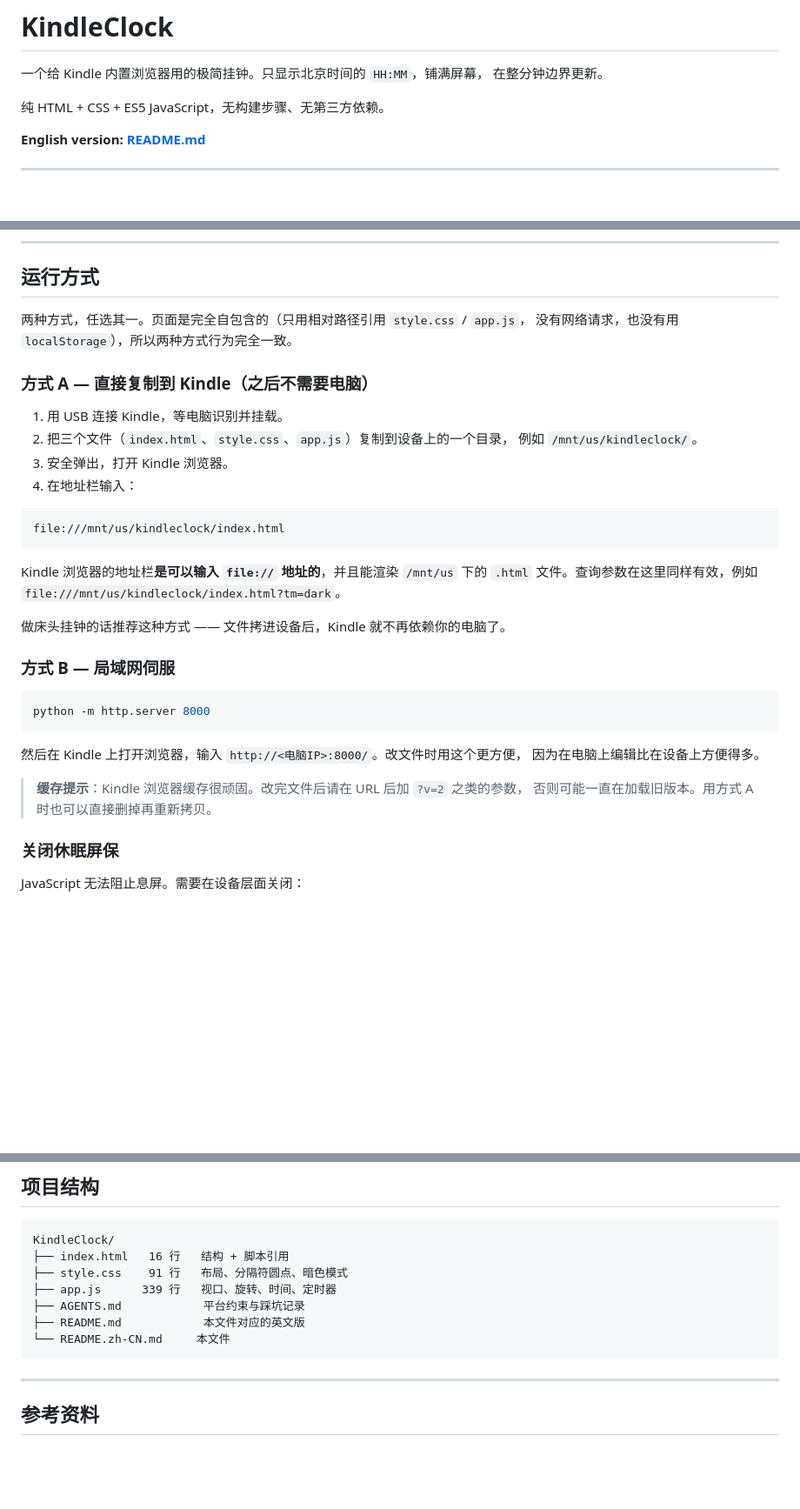
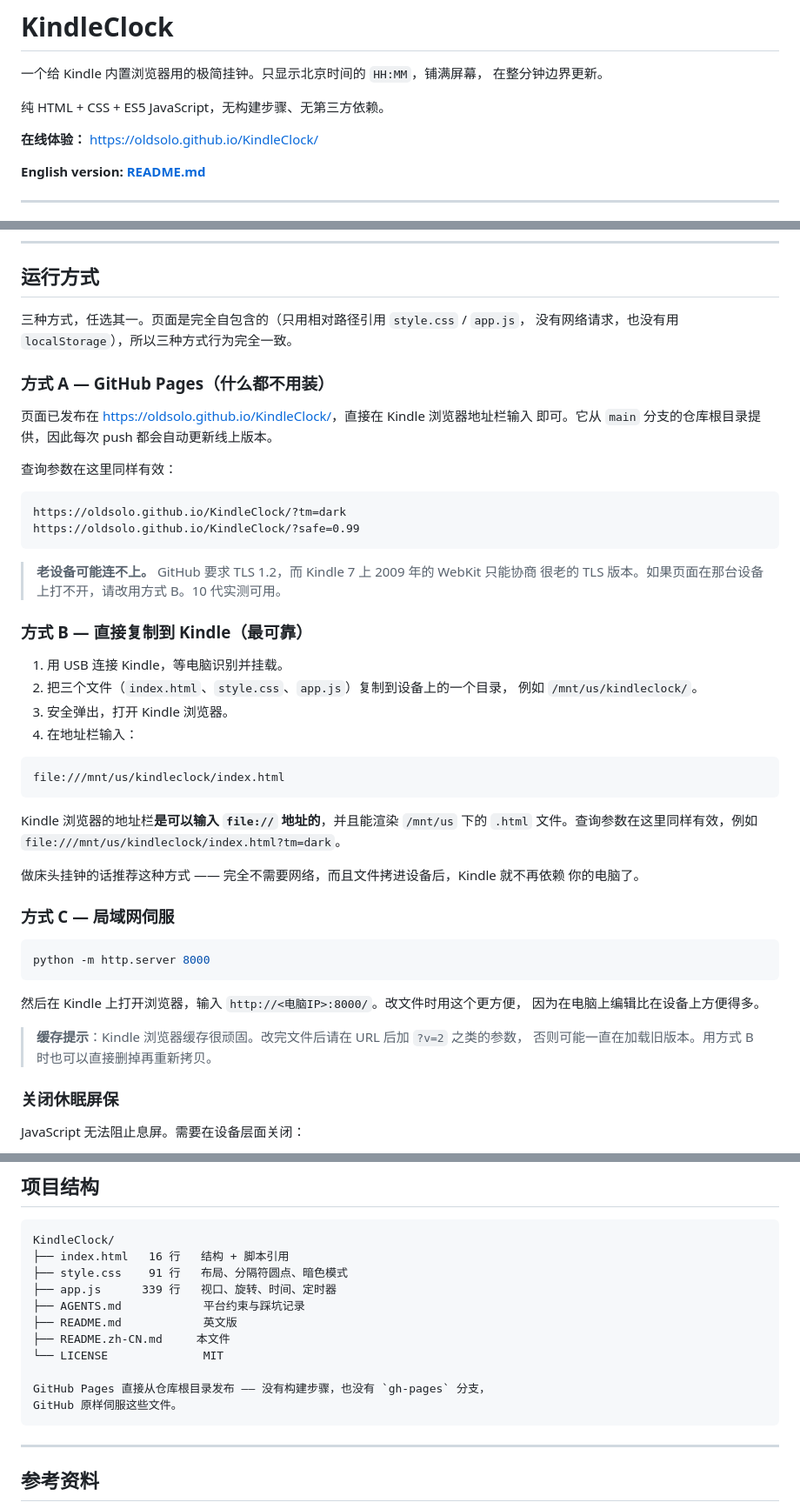
Before and after one commit to oldsolo/KindleClock, a Markdown page: README.zh-CN.md, 3 parts joined by grey strips. Shown at 87% size. Drawn GitHub-style; blank space fills up the shorter version.

````diff
--- a/README.zh-CN.md
+++ b/README.zh-CN.md
@@ -4,6 +4,8 @@
 在整分钟边界更新。
 
 纯 HTML + CSS + ES5 JavaScript，无构建步骤、无第三方依赖。
+
+**在线体验：** <https://oldsolo.github.io/KindleClock/>
 
 **English version: [README.md](README.md)**
 
@@ -43,10 +45,25 @@ Kindle 浏览器是大约 2009 年的 WebKit（Safari 4 时代）。绝大多数
 
 ## 运行方式
 
-两种方式，任选其一。页面是完全自包含的（只用相对路径引用 `style.css` / `app.js`，
-没有网络请求，也没有用 `localStorage`），所以两种方式行为完全一致。
+三种方式，任选其一。页面是完全自包含的（只用相对路径引用 `style.css` / `app.js`，
+没有网络请求，也没有用 `localStorage`），所以三种方式行为完全一致。
 
-### 方式 A — 直接复制到 Kindle（之后不需要电脑）
+### 方式 A — GitHub Pages（什么都不用装）
+
+页面已发布在 <https://oldsolo.github.io/KindleClock/>，直接在 Kindle 浏览器地址栏输入
+即可。它从 `main` 分支的仓库根目录提供，因此每次 push 都会自动更新线上版本。
+
+查询参数在这里同样有效：
+
+```
+https://oldsolo.github.io/KindleClock/?tm=dark
+https://oldsolo.github.io/KindleClock/?safe=0.99
+```
+
+> **老设备可能连不上。** GitHub 要求 TLS 1.2，而 Kindle 7 上 2009 年的 WebKit 只能协商
+> 很老的 TLS 版本。如果页面在那台设备上打不开，请改用方式 B。10 代实测可用。
+
+### 方式 B — 直接复制到 Kindle（最可靠）
 
 1. 用 USB 连接 Kindle，等电脑识别并挂载。
 2. 把三个文件（`index.html`、`style.css`、`app.js`）复制到设备上的一个目录，
@@ -62,9 +79,10 @@ Kindle 浏览器的地址栏**是可以输入 `file://` 地址的**，并且能
 文件。查询参数在这里同样有效，例如
 `file:///mnt/us/kindleclock/index.html?tm=dark`。
 
-做床头挂钟的话推荐这种方式 —— 文件拷进设备后，Kindle 就不再依赖你的电脑了。
+做床头挂钟的话推荐这种方式 —— 完全不需要网络，而且文件拷进设备后，Kindle 就不再依赖
+你的电脑了。
 
-### 方式 B — 局域网伺服
+### 方式 C — 局域网伺服
 
 ```bash
 python -m http.server 8000
@@ -74,7 +92,7 @@ python -m http.server 8000
 因为在电脑上编辑比在设备上方便得多。
 
 > **缓存提示**：Kindle 浏览器缓存很顽固。改完文件后请在 URL 后加 `?v=2` 之类的参数，
-> 否则可能一直在加载旧版本。用方式 A 时也可以直接删掉再重新拷贝。
+> 否则可能一直在加载旧版本。用方式 B 时也可以直接删掉再重新拷贝。
 
 ### 关闭休眠屏保
 
@@ -262,8 +280,12 @@ KindleClock/
 ├── style.css    91 行   布局、分隔符圆点、暗色模式
 ├── app.js      339 行   视口、旋转、时间、定时器
 ├── AGENTS.md            平台约束与踩坑记录
-├── README.md            本文件对应的英文版
-└── README.zh-CN.md     本文件
+├── README.md            英文版
+├── README.zh-CN.md     本文件
+└── LICENSE              MIT
+
+GitHub Pages 直接从仓库根目录发布 —— 没有构建步骤，也没有 `gh-pages` 分支，
+GitHub 原样伺服这些文件。
 ```
 
 ---
````
Also changed, not shown: README.md (+31 -8 lines).
